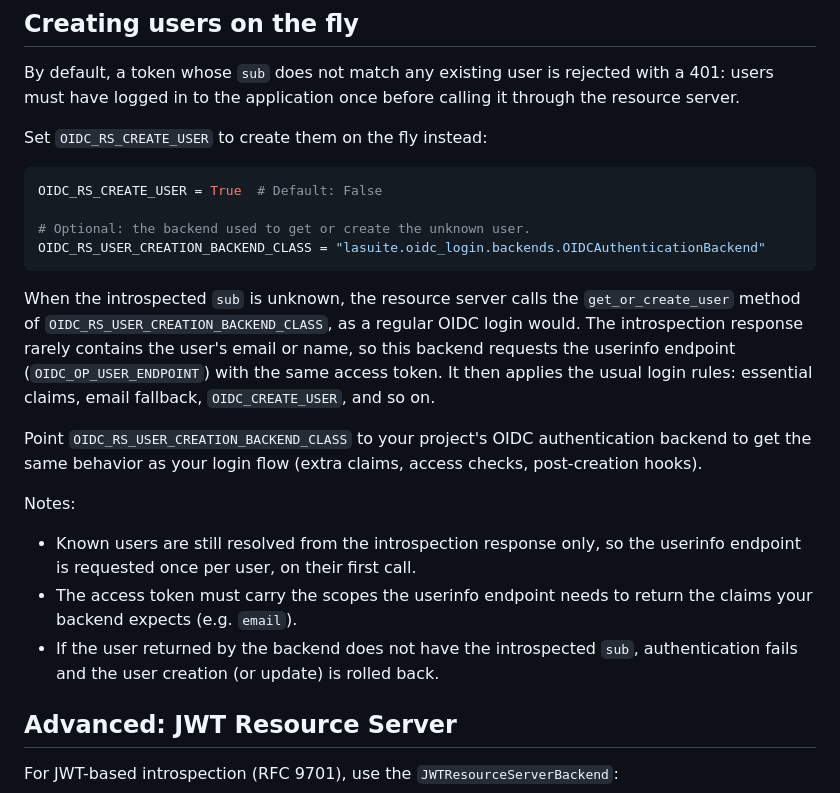
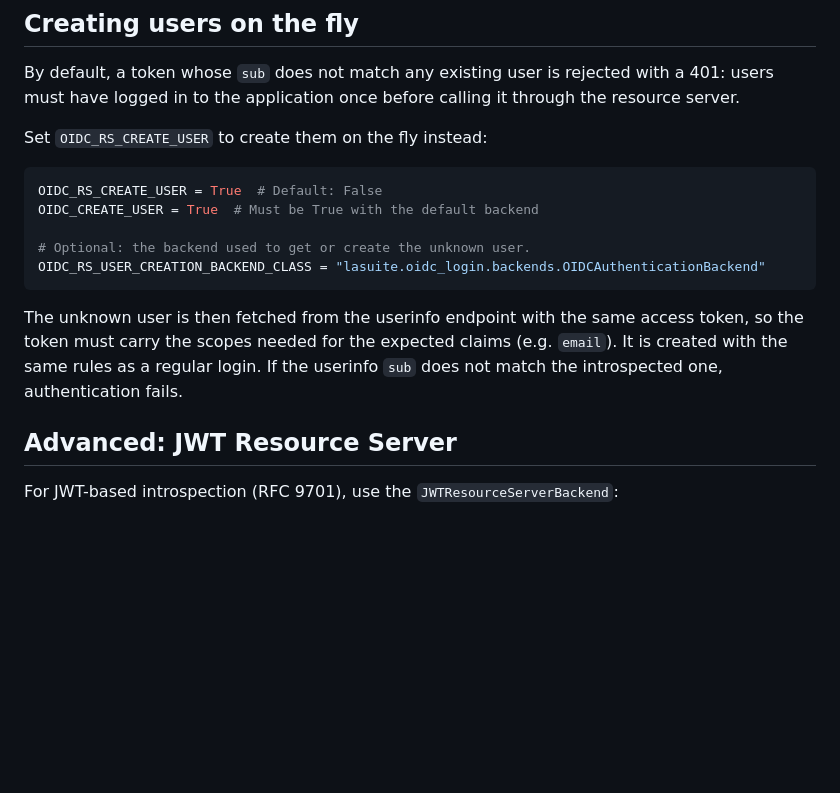
Before and after one commit to suitenumerique/django-lasuite, a Markdown page: documentation/how-to-use-oidc-resource-server-backend.md, the part around the change. GitHub-like rendering; blank space fills up the shorter version.

Commit message:
fixup! 📝(oidc-rs) document the user creation on the fly

````diff
--- a/documentation/how-to-use-oidc-resource-server-backend.md
+++ b/documentation/how-to-use-oidc-resource-server-backend.md
@@ -114,27 +114,16 @@ Set `OIDC_RS_CREATE_USER` to create them on the fly instead:
 
 ```python
 OIDC_RS_CREATE_USER = True  # Default: False
+OIDC_CREATE_USER = True  # Must be True with the default backend
 
 # Optional: the backend used to get or create the unknown user.
 OIDC_RS_USER_CREATION_BACKEND_CLASS = "lasuite.oidc_login.backends.OIDCAuthenticationBackend"
 ```
 
-When the introspected `sub` is unknown, the resource server calls the
-`get_or_create_user` method of `OIDC_RS_USER_CREATION_BACKEND_CLASS`, as a regular OIDC login would.
-The introspection response rarely contains the user's email or name, so this backend requests the
-userinfo endpoint (`OIDC_OP_USER_ENDPOINT`) with the same access token. It then applies the usual
-login rules: essential claims, email fallback, `OIDC_CREATE_USER`, and so on.
-
-Point `OIDC_RS_USER_CREATION_BACKEND_CLASS` to your project's OIDC authentication backend to get
-the same behavior as your login flow (extra claims, access checks, post-creation hooks).
-
-Notes:
-- Known users are still resolved from the introspection response only, so the userinfo endpoint is
-  requested once per user, on their first call.
-- The access token must carry the scopes the userinfo endpoint needs to return the claims your
-  backend expects (e.g. `email`).
-- If the user returned by the backend does not have the introspected `sub`, authentication fails
-  and the user creation (or update) is rolled back.
+The unknown user is then fetched from the userinfo endpoint with the same access token, so the
+token must carry the scopes needed for the expected claims (e.g. `email`). It is created with the
+same rules as a regular login.
+If the userinfo `sub` does not match the introspected one, authentication fails.
 
 ## Advanced: JWT Resource Server
 
````
